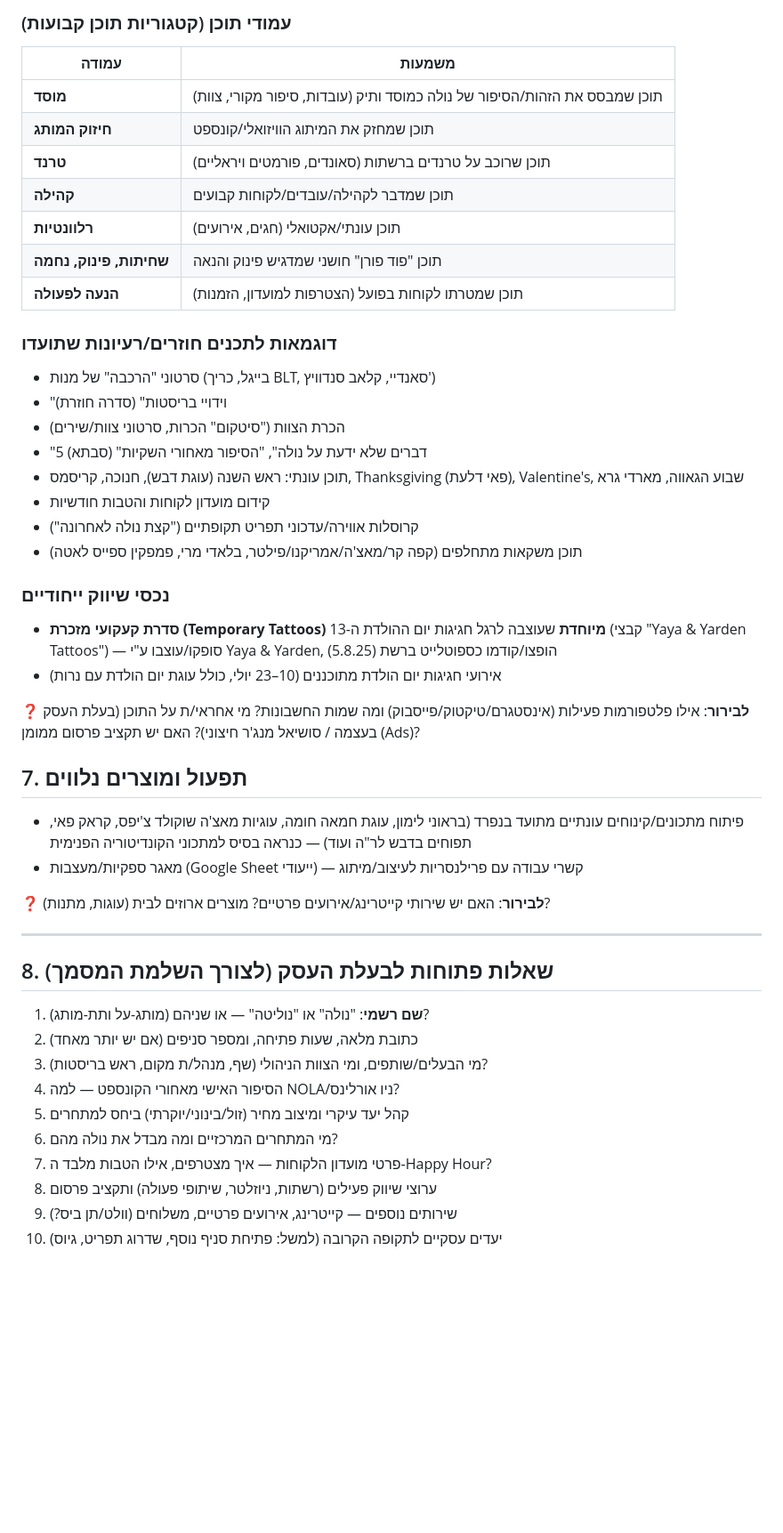
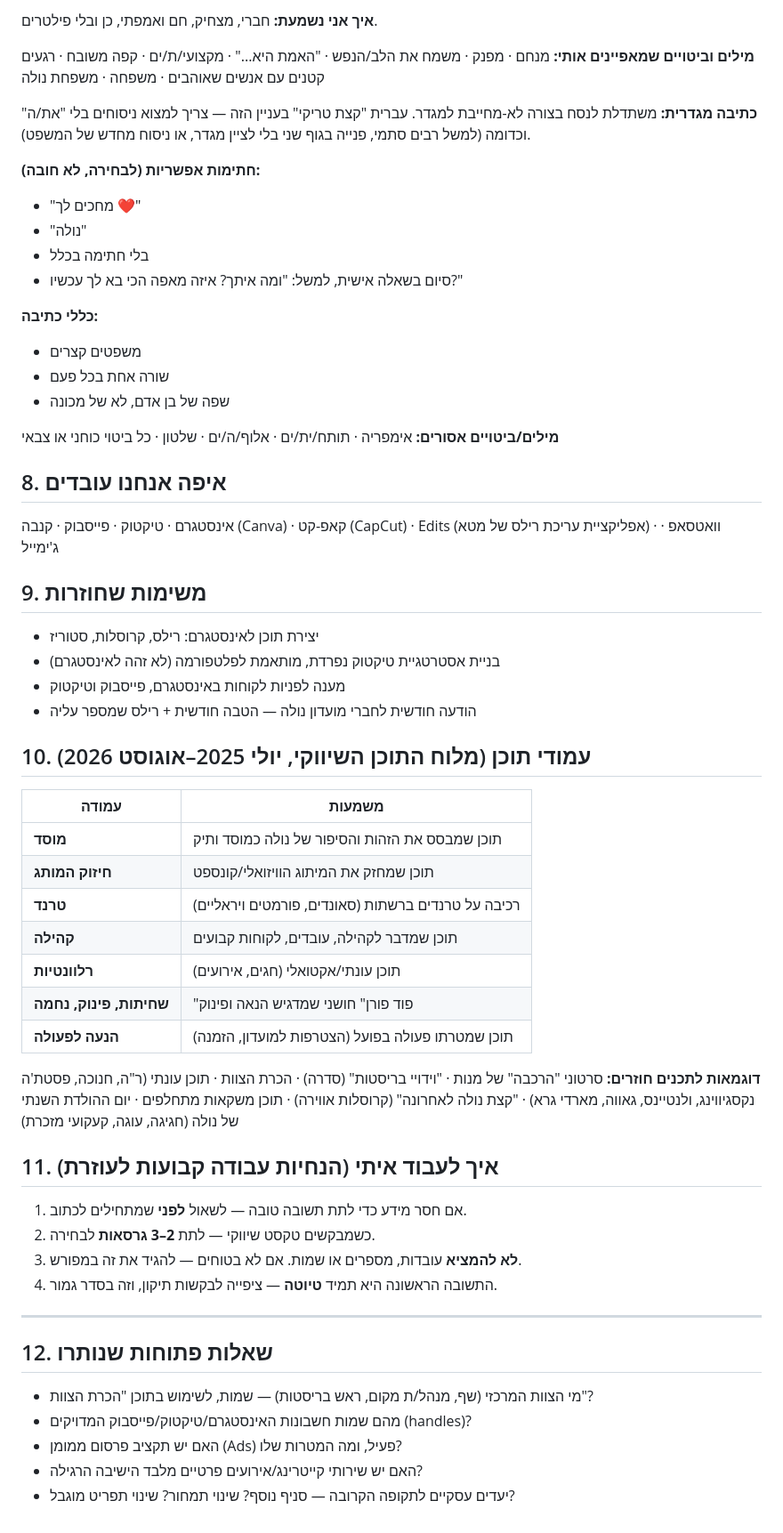
Before and after one commit to talyarasner-droid/Test, a Markdown page: business-documentation.md, the part around one of its changes. Shown at 89% size. Rendered like a GitHub page; blank space fills up the shorter version.

```diff
--- a/business-documentation.md
+++ b/business-documentation.md
@@ -120,49 +111,63 @@ Meatball · Crispy Chicken · Hash Brown · Smash Burger
 
-### עמודי תוכן (קטגוריות תוכן קבועות)
+**איך אני נשמעת:** חברי, מצחיק, חם ואמפתי, כן ובלי פילטרים.
+
+**מילים וביטויים שמאפיינים אותי:**
+מנחם · מפנק · משמח את הלב/הנפש · "האמת היא..." · מקצועי/ת/ים · קפה משובח · רגעים קטנים עם אנשים שאוהבים · משפחה · משפחת נולה
+
+**כתיבה מגדרית:** משתדלת לנסח בצורה לא-מחייבת למגדר. עברית "קצת טריקי" בעניין הזה — צריך למצוא ניסוחים בלי "את/ה" וכדומה (למשל רבים סתמי, פנייה בגוף שני בלי לציין מגדר, או ניסוח מחדש של המשפט).
+
+**חתימות אפשריות (לבחירה, לא חובה):**
+- "מחכים לך ❤️"
+- "נולה"
+- בלי חתימה בכלל
+- סיום בשאלה אישית, למשל: "ומה איתך? איזה מאפה הכי בא לך עכשיו?"
+
+**כללי כתיבה:**
+- משפטים קצרים
+- שורה אחת בכל פעם
+- שפה של בן אדם, לא של מכונה
+
+**מילים/ביטויים אסורים:**
+אימפריה · תותח/ית/ים · אלוף/ה/ים · שלטון · כל ביטוי כוחני או צבאי
+
+## 8. איפה אנחנו עובדים
+
+אינסטגרם · טיקטוק · פייסבוק · קנבה (Canva) · קאפ-קט (CapCut) · Edits (אפליקציית עריכת רילס של מטא) · וואטסאפ · ג'ימייל
+
+## 9. משימות שחוזרות
+
+- יצירת תוכן לאינסטגרם: רילס, קרוסלות, סטוריז
+- בניית אסטרטגיית טיקטוק נפרדת, מותאמת לפלטפורמה (לא זהה לאינסטגרם)
+- מענה לפניות לקוחות באינסטגרם, פייסבוק וטיקטוק
+- הודעה חודשית לחברי מועדון נולה — הטבה חודשית + רילס שמספר עליה
+
+## 10. עמודי תוכן (מלוח התוכן השיווקי, יולי 2025–אוגוסט 2026)
+
 | עמודה | משמעות |
 |---|---|
-| **מוסד** | תוכן שמבסס את הזהות/הסיפור של נולה כמוסד ותיק (עובדות, סיפור מקורי, צוות) |
+| **מוסד** | תוכן שמבסס את הזהות והסיפור של נולה כמוסד ותיק |
 | **חיזוק המותג** | תוכן שמחזק את המיתוג הוויזואלי/קונספט |
-| **טרנד** | תוכן שרוכב על טרנדים ברשתות (סאונדים, פורמטים ויראליים) |
-| **קהילה** | תוכן שמדבר לקהילה/עובדים/לקוחות קבועים |
+| **טרנד** | רכיבה על טרנדים ברשתות (סאונדים, פורמטים ויראליים) |
+| **קהילה** | תוכן שמדבר לקהילה, עובדים, לקוחות קבועים |
 | **רלוונטיות** | תוכן עונתי/אקטואלי (חגים, אירועים) |
-| **שחיתות, פינוק, נחמה** | תוכן "פוד פורן" חושני שמדגיש פינוק והנאה |
-| **הנעה לפעולה** | תוכן שמטרתו לקוחות בפועל (הצטרפות למועדון, הזמנות) |
+| **שחיתות, פינוק, נחמה** | "פוד פורן" חושני שמדגיש הנאה ופינוק |
+| **הנעה לפעולה** | תוכן שמטרתו פעולה בפועל (הצטרפות למועדון, הזמנה) |
 
-### דוגמאות לתכנים חוזרים/רעיונות שתועדו
-- סרטוני "הרכבה" של מנות (בייגל, כריך BLT, סאנדיי, קלאב סנדוויץ')
-- "וידויי בריסטות" (סדרה חוזרת)
-- הכרת הצוות ("סיטקום" הכרות, סרטוני צוות/שירים)
-- "5 דברים שלא ידעת על נולה", "הסיפור מאחורי השקיות" (סבתא)
-- תוכן עונתי: ראש השנה (עוגת דבש), חנוכה, קריסמס, Thanksgiving (פאי דלעת), Valentine's, שבוע הגאווה, מארדי גרא
-- קידום מועדון לקוחות והטבות חודשיות
-- קרוסלות אווירה/עדכוני תפריט תקופתיים ("קצת נולה לאחרונה")
-- תוכן משקאות מתחלפים (קפה קר/מאצ'ה/אמריקנו/פילטר, בלאדי מרי, פמפקין ספייס לאטה)
+**דוגמאות לתכנים חוזרים:** סרטוני "הרכבה" של מנות · "וידויי בריסטות" (סדרה) · הכרת הצוות · תוכן עונתי (ר"ה, חנוכה, פסטת'ה נקסגיווינג, ולנטיינס, גאווה, מארדי גרא) · "קצת נולה לאחרונה" (קרוסלות אווירה) · תוכן משקאות מתחלפים · יום ההולדת השנתי של נולה (חגיגה, עוגה, קעקועי מזכרת)
 
-### נכסי שיווק ייחודיים
-- **סדרת קעקועי מזכרת (Temporary Tattoos) מיוחדת** שעוצבה לרגל חגיגות יום ההולדת ה-13 (קבצי "Yaya & Yarden Tattoos") — סופקו/עוצבו ע"י Yaya & Yarden, הופצו/קודמו כספוטלייט ברשת (5.8.25)
-- אירועי חגיגות יום הולדת מתוכננים (10–23 יולי, כולל עוגת יום הולדת עם נרות)
+## 11. איך לעבוד איתי (הנחיות עבודה קבועות לעוזרת)
 
-❓ **לבירור**: אילו פלטפורמות פעילות (אינסטגרם/טיקטוק/פייסבוק) ומה שמות החשבונות? מי אחראי/ת על התוכן (בעלת העסק בעצמה / סושיאל מנג'ר חיצוני)? האם יש תקציב פרסום ממומן (Ads)?
-
-## 7. תפעול ומוצרים נלווים
-
-- פיתוח מתכונים/קינוחים עונתיים מתועד בנפרד (בראוני לימון, עוגת חמאה חומה, עוגיות מאצ'ה שוקולד צ'יפס, קראק פאי, תפוחים בדבש לר"ה ועוד) — כנראה בסיס למתכוני הקונדיטוריה הפנימית
-- מאגר ספקיות/מעצבות (Google Sheet ייעודי) — קשרי עבודה עם פרילנסריות לעיצוב/מיתוג
-
-❓ **לבירור**: האם יש שירותי קייטרינג/אירועים פרטיים? מוצרים ארוזים לבית (עוגות, מתנות)?
+1. אם חסר מידע כדי לתת תשובה טובה — לשאול **לפני** שמתחילים לכתוב.
+2. כשמבקשים טקסט שיווקי — לתת **2–3 גרסאות** לבחירה.
+3. **לא להמציא** עובדות, מספרים או שמות. אם לא בטוחים — להגיד את זה במפורש.
+4. התשובה הראשונה היא תמיד **טיוטה** — ציפייה לבקשות תיקון, וזה בסדר גמור.
 
 ---
 
-## 8. שאלות פתוחות לבעלת העסק (לצורך השלמת המסמך)
+## 12. שאלות פתוחות שנותרו
 
-1. **שם רשמי**: "נולה" או "נוליטה" — או שניהם (מותג-על ותת-מותג)?
-2. כתובת מלאה, שעות פתיחה, ומספר סניפים (אם יש יותר מאחד)
-3. מי הבעלים/שותפים, ומי הצוות הניהולי (שף, מנהל/ת מקום, ראש בריסטות)?
-4. הסיפור האישי מאחורי הקונספט — למה NOLA/ניו אורלינס?
-5. קהל יעד עיקרי ומיצוב מחיר (זול/בינוני/יוקרתי) ביחס למתחרים
-6. מי המתחרים המרכזיים ומה מבדל את נולה מהם?
-7. פרטי מועדון הלקוחות — איך מצטרפים, אילו הטבות מלבד ה-Happy Hour?
-8. ערוצי שיווק פעילים (רשתות, ניוזלטר, שיתופי פעולה) ותקציב פרסום
-9. שירותים נוספים — קייטרינג, אירועים פרטיים, משלוחים (וולט/תן ביס?)
-10. יעדים עסקיים לתקופה הקרובה (למשל: פתיחת סניף נוסף, שדרוג תפריט, גיוס)
+- מי הצוות המרכזי (שף, מנהל/ת מקום, ראש בריסטות) — שמות, לשימוש בתוכן "הכרת הצוות"?
+- מהם שמות חשבונות האינסטגרם/טיקטוק/פייסבוק המדויקים (handles)?
+- האם יש תקציב פרסום ממומן (Ads) פעיל, ומה המטרות שלו?
+- האם יש שירותי קייטרינג/אירועים פרטיים מלבד הישיבה הרגילה?
+- יעדים עסקיים לתקופה הקרובה — סניף נוסף? שינוי תמחור? שינוי תפריט מוגבל?
```
Also changed, not shown: other parts of business-documentation.md (+72 -81 lines).
